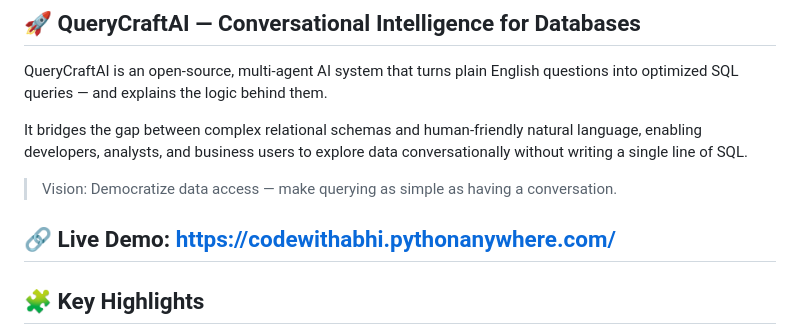
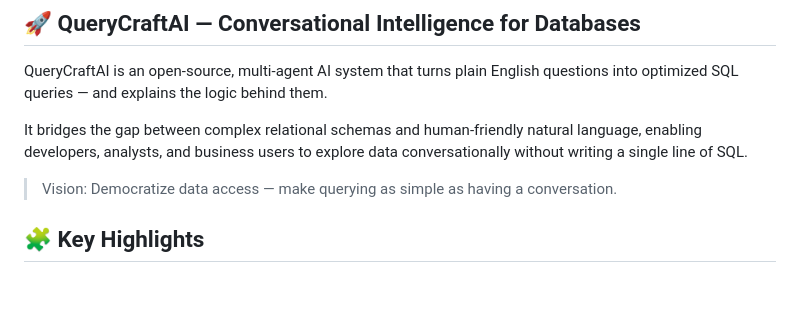
Before and after one commit to abhi9720/querycraft-ai, a Markdown page: README.md, the part around the change printed below. Rendered like a GitHub page; blank space fills up the shorter version.

```diff
--- a/README.md
+++ b/README.md
@@ -8,7 +9,7 @@ It bridges the gap between complex relational schemas and human-friendly natural
 
 > Vision: Democratize data access — make querying as simple as having a conversation.
 
-## 🔗 Live Demo: https://codewithabhi.pythonanywhere.com/
+
 
 ## 🧩 Key Highlights
 - Multi-Agent Orchestration: Modular agentic pipeline — intent detection, table identification, column pruning, SQL generation, and explanation — each powered by structured LLM calls.
```
Also changed, not shown: other parts of README.md (+2 -1 lines).
